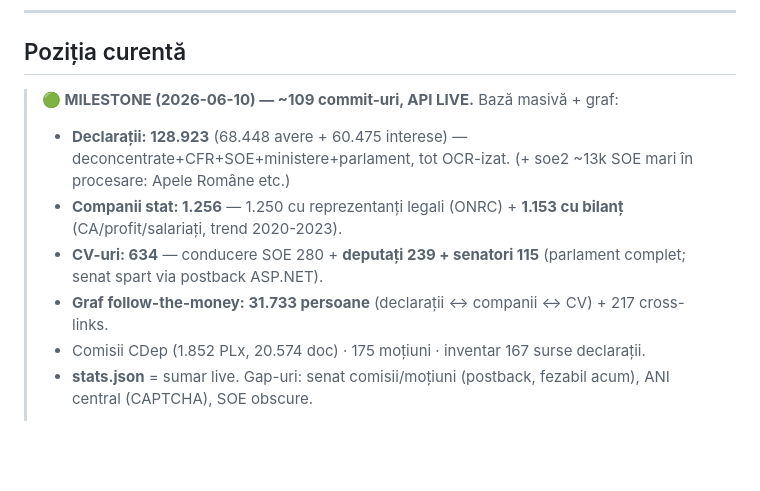
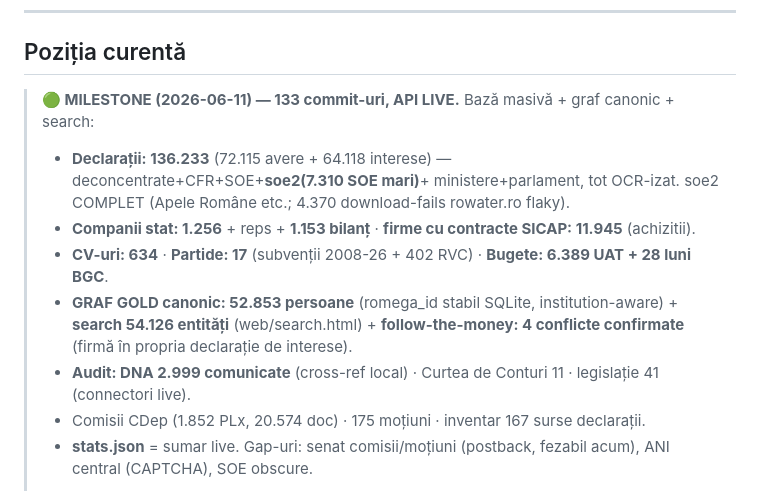
Before and after one commit to Endimion2k/solomonar, a Markdown page: STATE.md, the part around the change. GitHub-like rendering; blank space fills up the shorter version.

Commit message:
docs(state): milestone 2026-06-11 - soe2 complet (136.233 declaratii), gold 52.853, search live

```diff
--- a/STATE.md
+++ b/STATE.md
@@ -9,13 +9,14 @@ Owner: Cătălin Popa · Ultima actualizare: 2026-06-06
 
 ## Poziția curentă
 
-> **🟢 MILESTONE (2026-06-10) — ~109 commit-uri, API LIVE.** Bază masivă + graf:
-> - **Declarații: 128.923** (68.448 avere + 60.475 interese) — deconcentrate+CFR+SOE+ministere+parlament,
->   tot OCR-izat. (+ soe2 ~13k SOE mari în procesare: Apele Române etc.)
-> - **Companii stat: 1.256** — 1.250 cu reprezentanți legali (ONRC) + **1.153 cu bilanț** (CA/profit/salariați,
->   trend 2020-2023).
-> - **CV-uri: 634** — conducere SOE 280 + **deputați 239 + senatori 115** (parlament complet; senat spart via postback ASP.NET).
-> - **Graf follow-the-money: 31.733 persoane** (declarații ↔ companii ↔ CV) + 217 cross-links.
+> **🟢 MILESTONE (2026-06-11) — 133 commit-uri, API LIVE.** Bază masivă + graf canonic + search:
+> - **Declarații: 136.233** (72.115 avere + 64.118 interese) — deconcentrate+CFR+SOE+**soe2(7.310 SOE mari)**+
+>   ministere+parlament, tot OCR-izat. soe2 COMPLET (Apele Române etc.; 4.370 download-fails rowater.ro flaky).
+> - **Companii stat: 1.256** + reps + **1.153 bilanț** · **firme cu contracte SICAP: 11.945** (achizitii).
+> - **CV-uri: 634** · **Partide: 17** (subvenții 2008-26 + 402 RVC) · **Bugete: 6.389 UAT + 28 luni BGC**.
+> - **GRAF GOLD canonic: 52.853 persoane** (romega_id stabil SQLite, institution-aware) + **search 54.126 entități**
+>   (web/search.html) + **follow-the-money: 4 conflicte confirmate** (firmă în propria declarație de interese).
+> - **Audit: DNA 2.999 comunicate** (cross-ref local) · Curtea de Conturi 11 · legislație 41 (connectori live).
 > - Comisii CDep (1.852 PLx, 20.574 doc) · 175 moțiuni · inventar 167 surse declarații.
 > - **stats.json** = sumar live. Gap-uri: senat comisii/moțiuni (postback, fezabil acum), ANI central (CAPTCHA), SOE obscure.
 >
```
